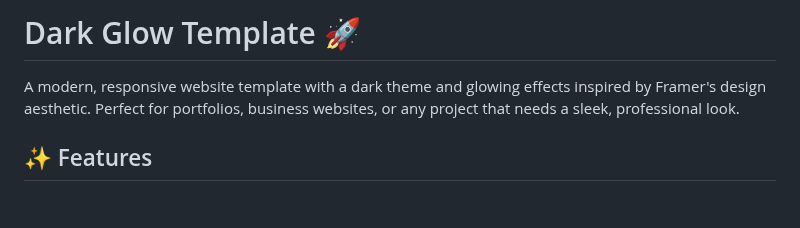
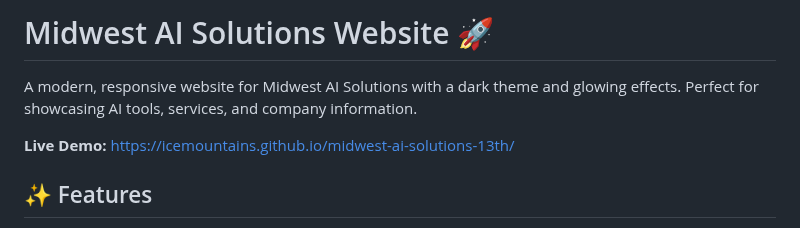
Before and after one commit to IceMountains/midwest-ai-solutions-13th, a Markdown page: README.md, the part around the change. GitHub-like rendering; blank space fills up the shorter version.

Commit message:
Update README and trigger GitHub Pages deployment

```diff
--- a/README.md
+++ b/README.md
@@ -1,6 +1,8 @@
-# Dark Glow Template 🚀
+# Midwest AI Solutions Website 🚀
 
-A modern, responsive website template with a dark theme and glowing effects inspired by Framer's design aesthetic. Perfect for portfolios, business websites, or any project that needs a sleek, professional look.
+A modern, responsive website for Midwest AI Solutions with a dark theme and glowing effects. Perfect for showcasing AI tools, services, and company information.
+
+**Live Demo:** https://icemountains.github.io/midwest-ai-solutions-13th/
 
 ## ✨ Features
 
```
